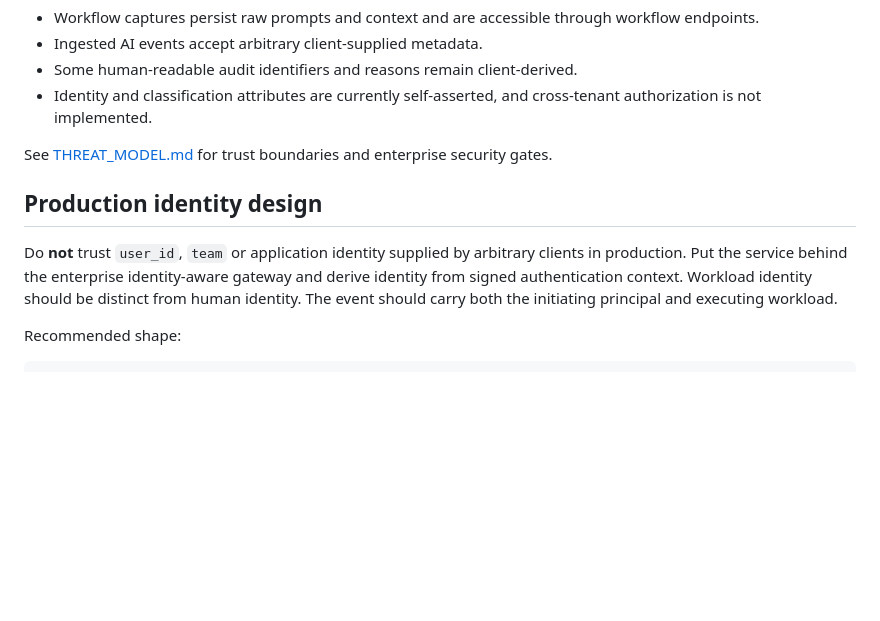
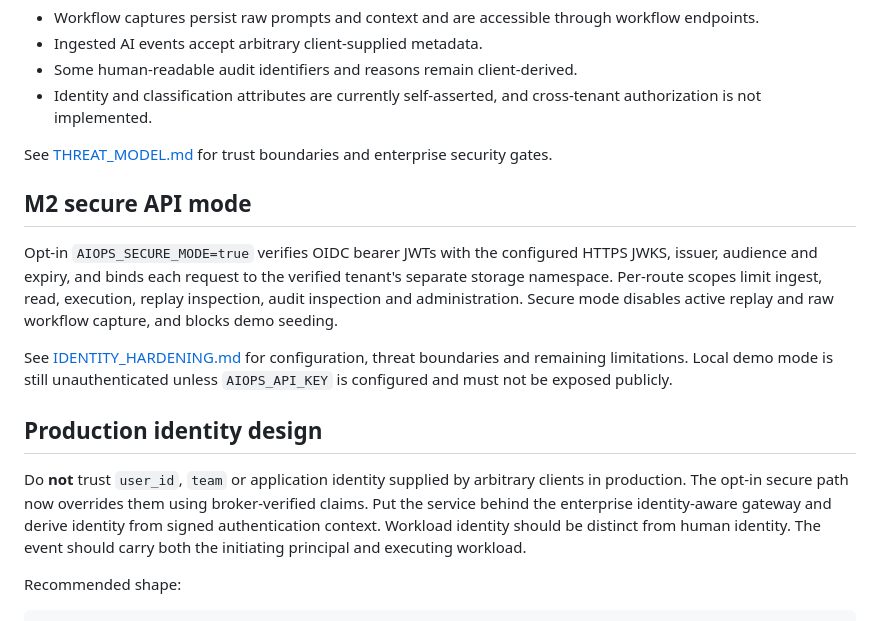
Before and after one commit to solsticeaistudio/ai-operations-control-plane, a Markdown page: SECURITY.md, the part around the change. Drawn GitHub-style; blank space fills up the shorter version.

Commit message:
docs: describe implemented OIDC secure mode and limitations

```diff
--- a/SECURITY.md
+++ b/SECURITY.md
@@ -23,9 +23,21 @@ The audit fix does **not** make the entire prototype safe for sensitive producti
 
 See [THREAT_MODEL.md](THREAT_MODEL.md) for trust boundaries and enterprise security gates.
 
+## M2 secure API mode
+
+Opt-in `AIOPS_SECURE_MODE=true` verifies OIDC bearer JWTs with the configured
+HTTPS JWKS, issuer, audience and expiry, and binds each request to the verified
+tenant's separate storage namespace. Per-route scopes limit ingest, read,
+execution, replay inspection, audit inspection and administration. Secure mode
+disables active replay and raw workflow capture, and blocks demo seeding.
+
+See [IDENTITY_HARDENING.md](IDENTITY_HARDENING.md) for configuration, threat
+boundaries and remaining limitations. Local demo mode is still unauthenticated
+unless `AIOPS_API_KEY` is configured and must not be exposed publicly.
+
 ## Production identity design
 
-Do **not** trust `user_id`, `team` or application identity supplied by arbitrary clients in production. Put the service behind the enterprise identity-aware gateway and derive identity from signed authentication context. Workload identity should be distinct from human identity. The event should carry both the initiating principal and executing workload.
+Do **not** trust `user_id`, `team` or application identity supplied by arbitrary clients in production. The opt-in secure path now overrides them using broker-verified claims. Put the service behind the enterprise identity-aware gateway and derive identity from signed authentication context. Workload identity should be distinct from human identity. The event should carry both the initiating principal and executing workload.
 
 Recommended shape:
 
```
